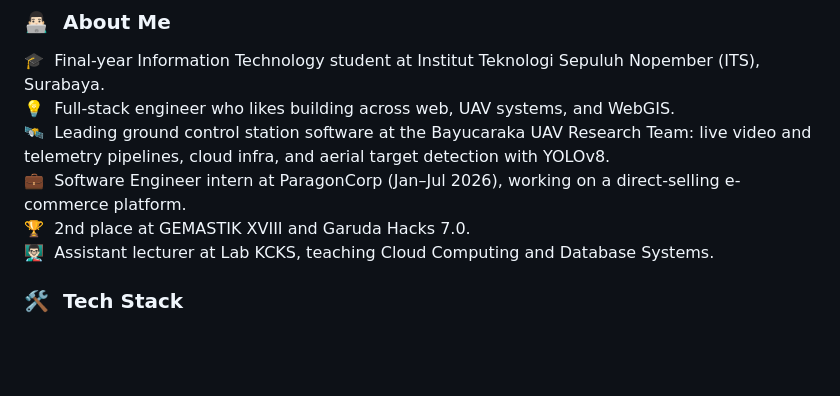
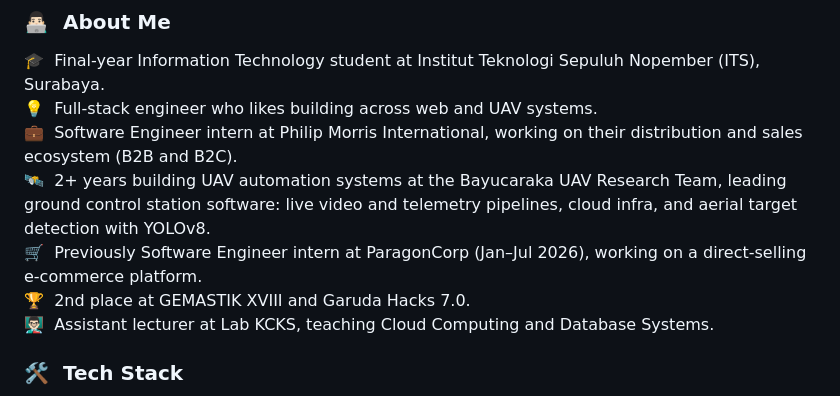
Before and after one commit to dimasandhk/dimasandhk, a Markdown page: README.md, the part around the change. GitHub-like rendering; blank space fills up the shorter version.

```diff
--- a/README.md
+++ b/README.md
@@ -3,9 +3,10 @@
 ### 👨🏻‍💻 &nbsp;About Me
 
 🎓 &nbsp;Final-year Information Technology student at Institut Teknologi Sepuluh Nopember (ITS), Surabaya.\
-💡 &nbsp;Full-stack engineer who likes building across web, UAV systems, and WebGIS.\
-🛰️ &nbsp;Leading ground control station software at the Bayucaraka UAV Research Team: live video and telemetry pipelines, cloud infra, and aerial target detection with YOLOv8.\
-💼 &nbsp;Software Engineer intern at ParagonCorp (Jan–Jul 2026), working on a direct-selling e-commerce platform.\
+💡 &nbsp;Full-stack engineer who likes building across web and UAV systems.\
+💼 &nbsp;Software Engineer intern at Philip Morris International, working on their distribution and sales ecosystem (B2B and B2C).\
+🛰️ &nbsp;2+ years building UAV automation systems at the Bayucaraka UAV Research Team, leading ground control station software: live video and telemetry pipelines, cloud infra, and aerial target detection with YOLOv8.\
+🛒 &nbsp;Previously Software Engineer intern at ParagonCorp (Jan–Jul 2026), working on a direct-selling e-commerce platform.\
 🏆 &nbsp;2nd place at GEMASTIK XVIII and Garuda Hacks 7.0.\
 👨🏻‍🏫 &nbsp;Assistant lecturer at Lab KCKS, teaching Cloud Computing and Database Systems.
 
```
